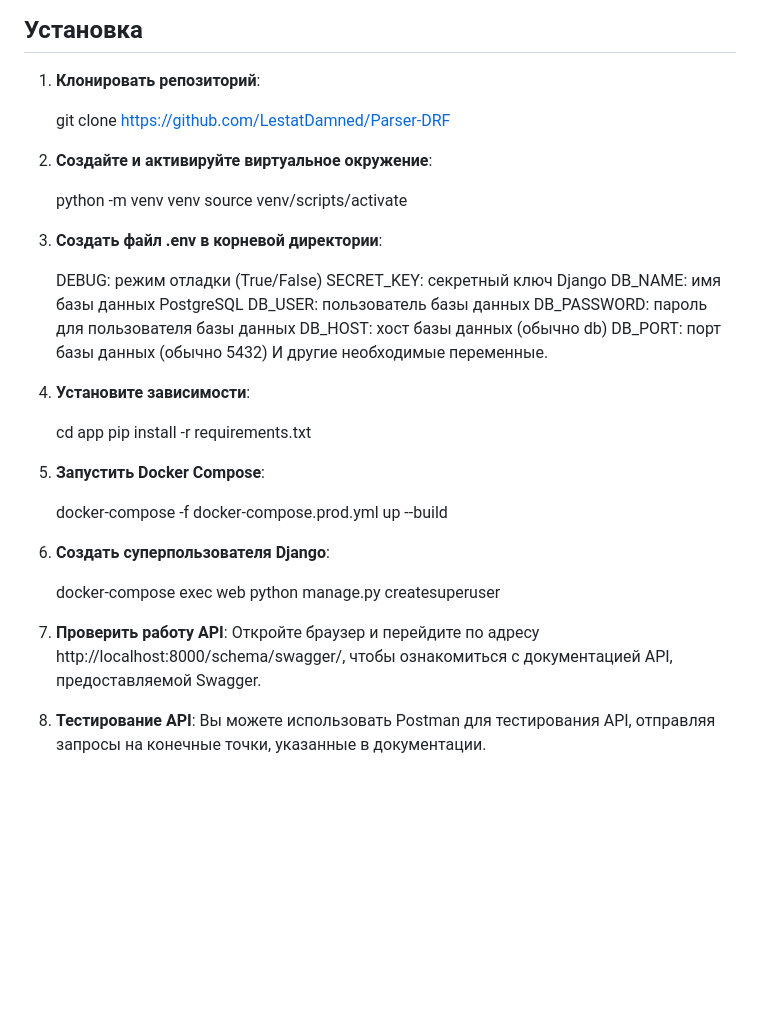
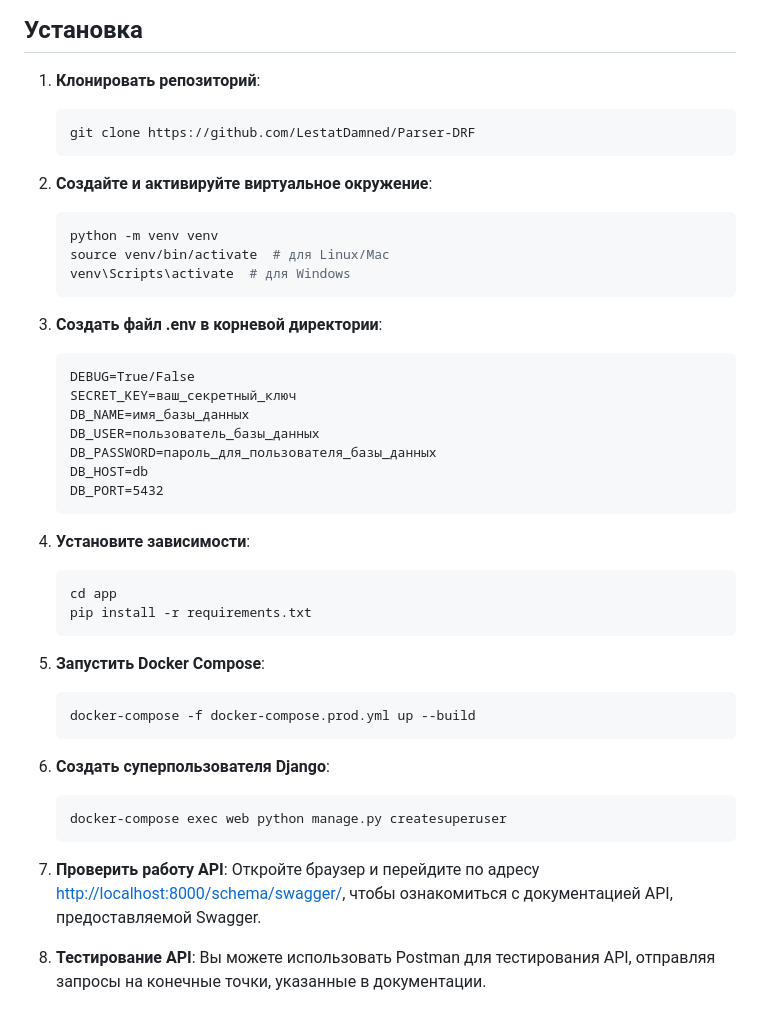
Before and after one commit to LestatDamned/Parser-DRF, a Markdown page: README.md, the part around the change printed below. Drawn GitHub-style; blank space fills up the shorter version.

````diff
--- a/README.md
+++ b/README.md
@@ -35,43 +34,46 @@ API реализовано с использованием Django REST Framework
 
 ## Установка
 1. **Клонировать репозиторий**:
-
+    ```bash
     git clone https://github.com/LestatDamned/Parser-DRF
+    ```
 
 2. **Создайте и активируйте виртуальное окружение**:
-
+    ```bash
     python -m venv venv
-    source venv/scripts/activate
+    source venv/bin/activate  # для Linux/Mac
+    venv\Scripts\activate  # для Windows
+    ```
 
 3. **Создать файл .env в корневой директории**:
-
-    DEBUG: режим отладки (True/False)
-    SECRET_KEY: секретный ключ Django
-    DB_NAME: имя базы данных PostgreSQL
-    DB_USER: пользователь базы данных
-    DB_PASSWORD: пароль для пользователя базы данных
-    DB_HOST: хост базы данных (обычно db)
-    DB_PORT: порт базы данных (обычно 5432)
-    И другие необходимые переменные.
+    ```
+    DEBUG=True/False
+    SECRET_KEY=ваш_секретный_ключ
+    DB_NAME=имя_базы_данных
+    DB_USER=пользователь_базы_данных
+    DB_PASSWORD=пароль_для_пользователя_базы_данных
+    DB_HOST=db
+    DB_PORT=5432
+    ```
 
 4. **Установите зависимости**:
-
+    ```bash
     cd app
     pip install -r requirements.txt
+    ```
 
 5. **Запустить Docker Compose**:
-
+    ```bash
     docker-compose -f docker-compose.prod.yml up --build
-
+    ```
 
 6. **Создать суперпользователя Django**:
-
+    ```bash
     docker-compose exec web python manage.py createsuperuser
+    ```
 
 7. **Проверить работу API**:
-Откройте браузер и перейдите по адресу http://localhost:8000/schema/swagger/,
-чтобы ознакомиться с документацией API, предоставляемой Swagger.
+   Откройте браузер и перейдите по адресу [http://localhost:8000/schema/swagger/](http://localhost:8000/schema/swagger/), чтобы ознакомиться с документацией API, предоставляемой Swagger.
 
 8. **Тестирование API**:
-Вы можете использовать Postman для тестирования API,
-отправляя запросы на конечные точки, указанные в документации.
+   Вы можете использовать Postman для тестирования API, отправляя запросы на конечные точки, указанные в документации.
````
Also changed, not shown: other parts of README.md (+1 -2 lines).
